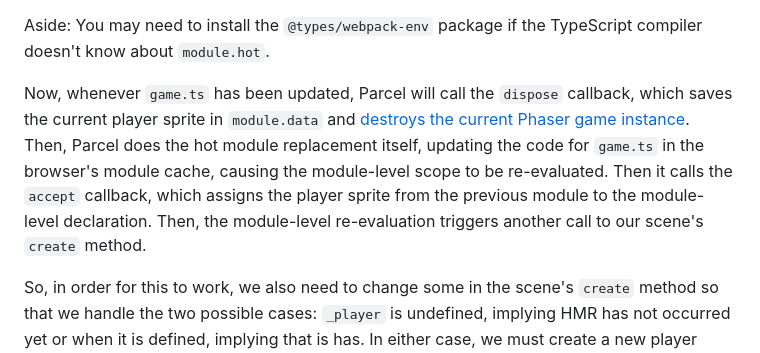
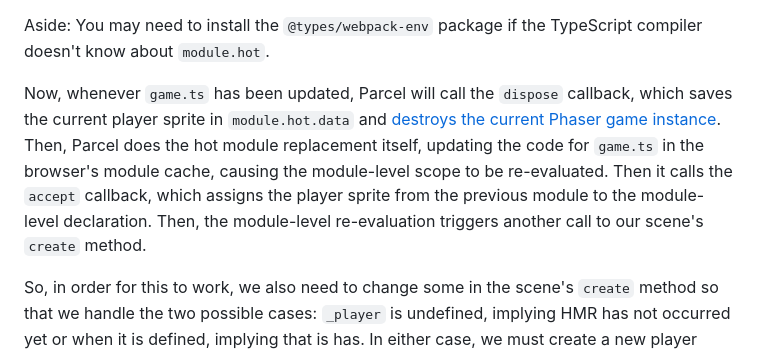
Before and after one commit to patreeceeo/parcel_phaser_playground, a Markdown page: docs/hot_module_replacement.md, the part around the change. GitHub-like rendering.

```diff
--- a/docs/hot_module_replacement.md
+++ b/docs/hot_module_replacement.md
@@ -154,7 +154,7 @@ if (module.hot) {
 
 Aside: You may need to install the `@types/webpack-env` package if the TypeScript compiler doesn't know about `module.hot`.
 
-Now, whenever `game.ts` has been updated, Parcel will call the `dispose` callback, which saves the current player sprite in `module.data` and [destroys the current Phaser game instance](#destroying-the-game-instance). Then, Parcel does the hot module replacement itself, updating the code for `game.ts` in the browser's module cache, causing the module-level scope to be re-evaluated. Then it calls the `accept` callback, which assigns the player sprite from the previous module to the module-level declaration. Then, the module-level re-evaluation triggers another call to our scene's `create` method.
+Now, whenever `game.ts` has been updated, Parcel will call the `dispose` callback, which saves the current player sprite in `module.hot.data` and [destroys the current Phaser game instance](#destroying-the-game-instance). Then, Parcel does the hot module replacement itself, updating the code for `game.ts` in the browser's module cache, causing the module-level scope to be re-evaluated. Then it calls the `accept` callback, which assigns the player sprite from the previous module to the module-level declaration. Then, the module-level re-evaluation triggers another call to our scene's `create` method.
 
 So, in order for this to work, we also need to change some in the scene's `create` method so that we handle the two possible cases: `_player` is undefined, implying HMR has not occurred yet or when it is defined, implying that is has. In either case, we must create a new player sprite because we've destroyed the old game instance and created a new one, and the new instance is not aware of our old player sprite. Finally, we copy the position from the old sprite to the new one, and overwrite the old sprite.
 
```
